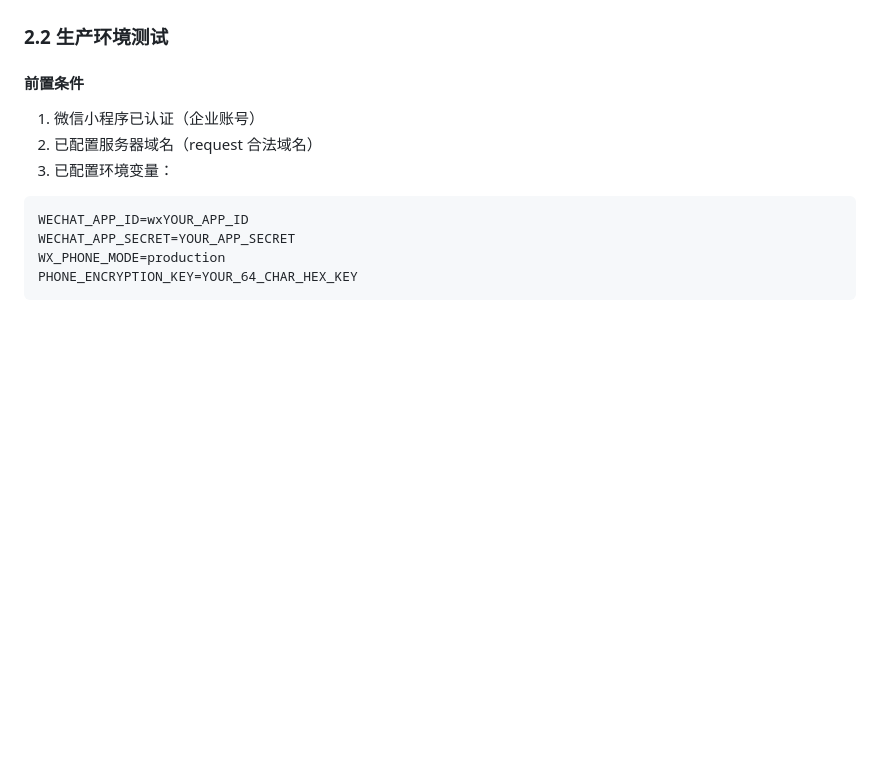
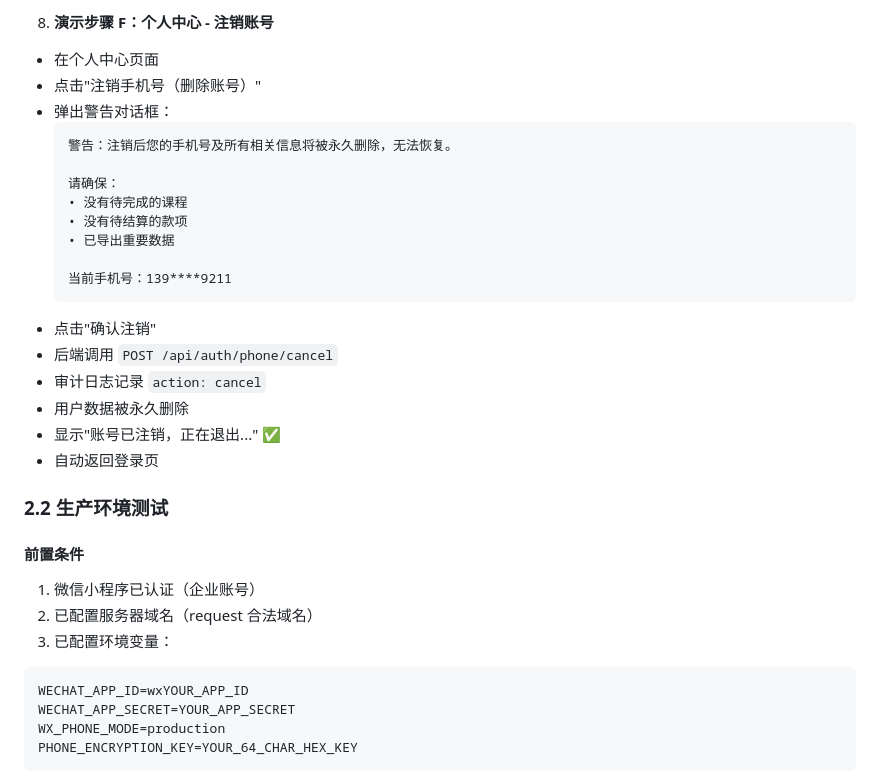
Before and after one commit to vvmashimaro/xinghuo-xueban, a Markdown page: MINIPROGRAM_PHONE.md, the part around one of its changes. Drawn GitHub-style; blank space fills up the shorter version.

````diff
--- a/MINIPROGRAM_PHONE.md
+++ b/MINIPROGRAM_PHONE.md
@@ -83,3 +135,24 @@ module.exports = {
+8. **演示步骤 F：个人中心 - 注销账号**
+
+- 在个人中心页面
+- 点击"注销手机号（删除账号）"
+- 弹出警告对话框：
+  ```
+  警告：注销后您的手机号及所有相关信息将被永久删除，无法恢复。
+
+  请确保：
+  • 没有待完成的课程
+  • 没有待结算的款项
+  • 已导出重要数据
+
+  当前手机号：139****9211
+  ```
+- 点击"确认注销"
+- 后端调用 `POST /api/auth/phone/cancel`
+- 审计日志记录 `action: cancel`
+- 用户数据被永久删除
+- 显示"账号已注销，正在退出..." ✅
+- 自动返回登录页
 
 ### 2.2 生产环境测试
 
````
Also changed, not shown: other parts of MINIPROGRAM_PHONE.md (+57 -5 lines).
